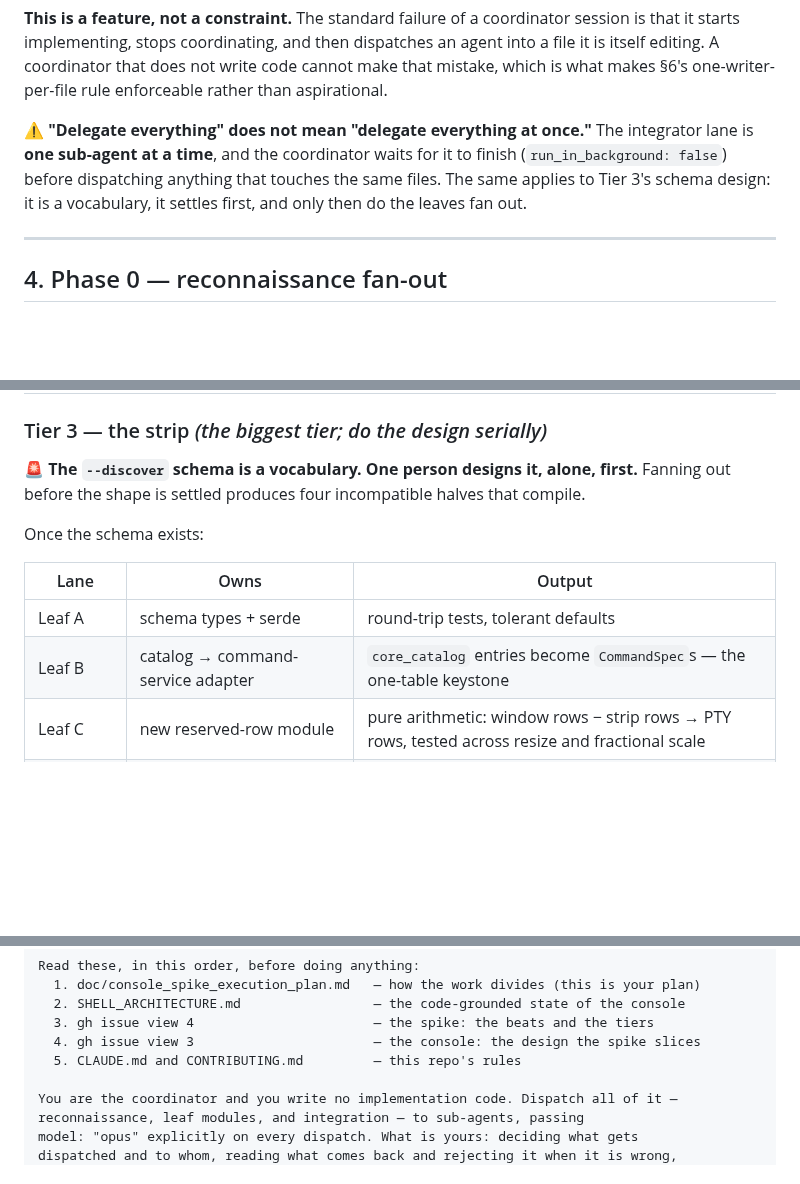
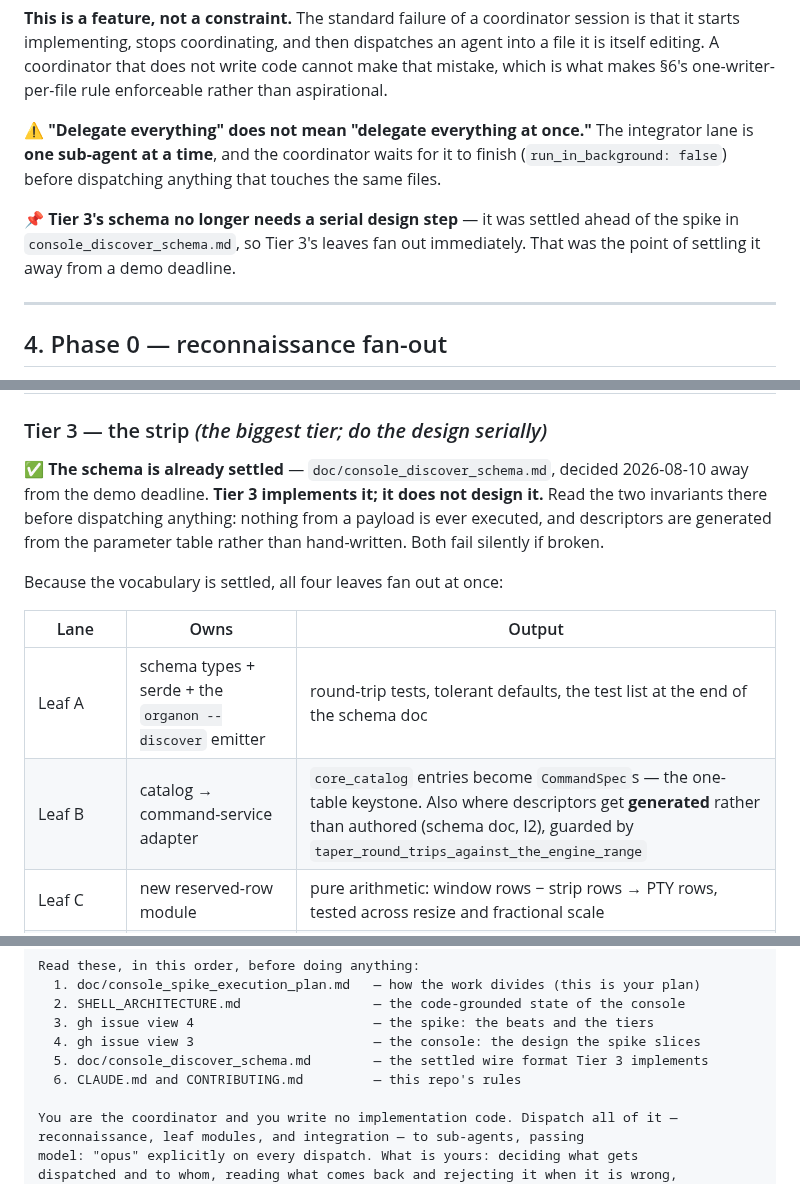
Before and after one commit to organonart/organon, a Markdown page: doc/console_spike_execution_plan.md, 3 parts joined by grey strips. Rendered like a GitHub page; blank space fills up the shorter version.

```diff
--- a/doc/console_spike_execution_plan.md
+++ b/doc/console_spike_execution_plan.md
@@ -133,9 +133,11 @@ what makes §6's one-writer-per-file rule enforceable rather than aspirational.
 
 ⚠️ **"Delegate everything" does not mean "delegate everything at once."** The integrator lane
 is **one sub-agent at a time**, and the coordinator waits for it to finish
-(`run_in_background: false`) before dispatching anything that touches the same files. The
-same applies to Tier 3's schema design: it is a vocabulary, it settles first, and only then
-do the leaves fan out.
+(`run_in_background: false`) before dispatching anything that touches the same files.
+
+📌 **Tier 3's schema no longer needs a serial design step** — it was settled ahead of the
+spike in `console_discover_schema.md`, so Tier 3's leaves fan out immediately. That was the
+point of settling it away from a demo deadline.
 
 ---
 
@@ -202,15 +204,18 @@ the integrator.
 
 ### Tier 3 — the strip *(the biggest tier; do the design serially)*
 
-🚨 **The `--discover` schema is a vocabulary. One person designs it, alone, first.** Fanning
-out before the shape is settled produces four incompatible halves that compile.
+✅ **The schema is already settled** — `doc/console_discover_schema.md`, decided 2026-08-10
+away from the demo deadline. **Tier 3 implements it; it does not design it.** Read the two
+invariants there before dispatching anything: nothing from a payload is ever executed, and
+descriptors are generated from the parameter table rather than hand-written. Both fail
+silently if broken.
 
-Once the schema exists:
+Because the vocabulary is settled, all four leaves fan out at once:
 
 | Lane | Owns | Output |
 |---|---|---|
-| Leaf A | schema types + serde | round-trip tests, tolerant defaults |
-| Leaf B | catalog → command-service adapter | `core_catalog` entries become `CommandSpec`s — the one-table keystone |
+| Leaf A | schema types + serde + the `organon --discover` emitter | round-trip tests, tolerant defaults, the test list at the end of the schema doc |
+| Leaf B | catalog → command-service adapter | `core_catalog` entries become `CommandSpec`s — the one-table keystone. Also where descriptors get **generated** rather than authored (schema doc, I2), guarded by `taper_round_trips_against_the_engine_range` |
 | Leaf C | new reserved-row module | pure arithmetic: window rows − strip rows → PTY rows, tested across resize and fractional scale |
 | Leaf D | the strip widget | the existing tab strip extracted to be data-driven: labels in, index out, callback |
 | Integrator | `shell_main.rs`, `term_view.rs`, `term.rs` | bottom region, PTY resize, click → compose into the input line, prompt-ready buffering |
@@ -326,7 +331,8 @@ Read these, in this order, before doing anything:
   2. SHELL_ARCHITECTURE.md                 — the code-grounded state of the console
   3. gh issue view 4                       — the spike: the beats and the tiers
   4. gh issue view 3                       — the console: the design the spike slices
-  5. CLAUDE.md and CONTRIBUTING.md         — this repo's rules
+  5. doc/console_discover_schema.md        — the settled wire format Tier 3 implements
+  6. CLAUDE.md and CONTRIBUTING.md         — this repo's rules
 
 You are the coordinator and you write no implementation code. Dispatch all of it —
 reconnaissance, leaf modules, and integration — to sub-agents, passing
```
Also changed, not shown: doc/console_discover_schema.md (added, +340 -0 lines).
